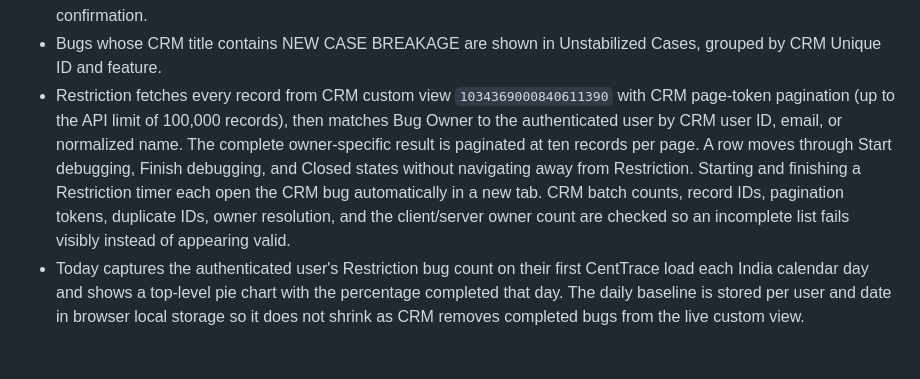
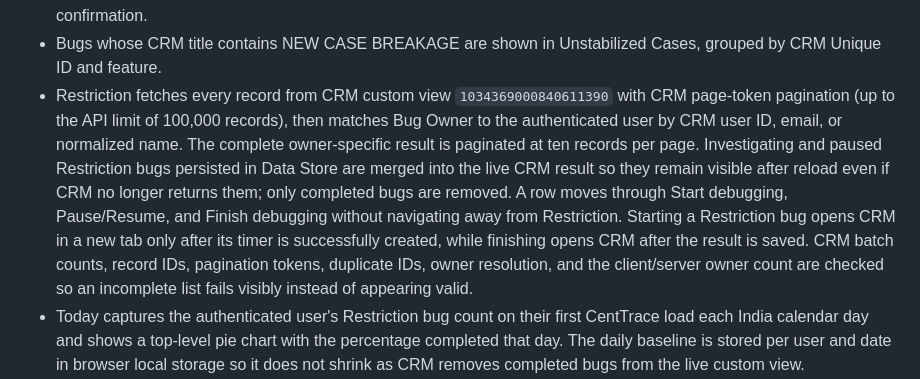
Before and after one commit to vishwa-231/CentTrace, a Markdown page: docs/CENTTRACE_PROJECT_CONTEXT.md, the part around one of its changes. Rendered like a GitHub page; blank space fills up the shorter version.

```diff
--- a/docs/CENTTRACE_PROJECT_CONTEXT.md
+++ b/docs/CENTTRACE_PROJECT_CONTEXT.md
@@ -145,7 +145,7 @@ CRM lookups use the India API domain and CRM v8 endpoints. The application retri
 - Long Pending records are grouped by feature and store owner, current bug link, breakage, and findings logs.
 - Deleting a completed Long Pending bug can also remove LongPendingBugs and LongPendingLogs records after confirmation.
 - Bugs whose CRM title contains NEW CASE BREAKAGE are shown in Unstabilized Cases, grouped by CRM Unique ID and feature.
-- Restriction fetches every record from CRM custom view `1034369000840611390` with CRM page-token pagination (up to the API limit of 100,000 records), then matches Bug Owner to the authenticated user by CRM user ID, email, or normalized name. The complete owner-specific result is paginated at ten records per page. A row moves through Start debugging, Finish debugging, and Closed states without navigating away from Restriction. Starting and finishing a Restriction timer each open the CRM bug automatically in a new tab. CRM batch counts, record IDs, pagination tokens, duplicate IDs, owner resolution, and the client/server owner count are checked so an incomplete list fails visibly instead of appearing valid.
+- Restriction fetches every record from CRM custom view `1034369000840611390` with CRM page-token pagination (up to the API limit of 100,000 records), then matches Bug Owner to the authenticated user by CRM user ID, email, or normalized name. The complete owner-specific result is paginated at ten records per page. Investigating and paused Restriction bugs persisted in Data Store are merged into the live CRM result so they remain visible after reload even if CRM no longer returns them; only completed bugs are removed. A row moves through Start debugging, Pause/Resume, and Finish debugging without navigating away from Restriction. Starting a Restriction bug opens CRM in a new tab only after its timer is successfully created, while finishing opens CRM after the result is saved. CRM batch counts, record IDs, pagination tokens, duplicate IDs, owner resolution, and the client/server owner count are checked so an incomplete list fails visibly instead of appearing valid.
 - Today captures the authenticated user's Restriction bug count on their first CentTrace load each India calendar day and shows a top-level pie chart with the percentage completed that day. The daily baseline is stored per user and date in browser local storage so it does not shrink as CRM removes completed bugs from the live custom view.
 - Stabilizing a Unique ID requires confirmation and server-side ownership verification; only the authenticated owner of the source bug can perform it. Stabilized cases move to a separate tab and remain available for review.
 - StabilizedCases reads use the Data Store paged-row API so a configured but empty table returns an empty list instead of being reported as missing.
```
Also changed, not shown: other parts of docs/CENTTRACE_PROJECT_CONTEXT.md (+1 -1 lines).
